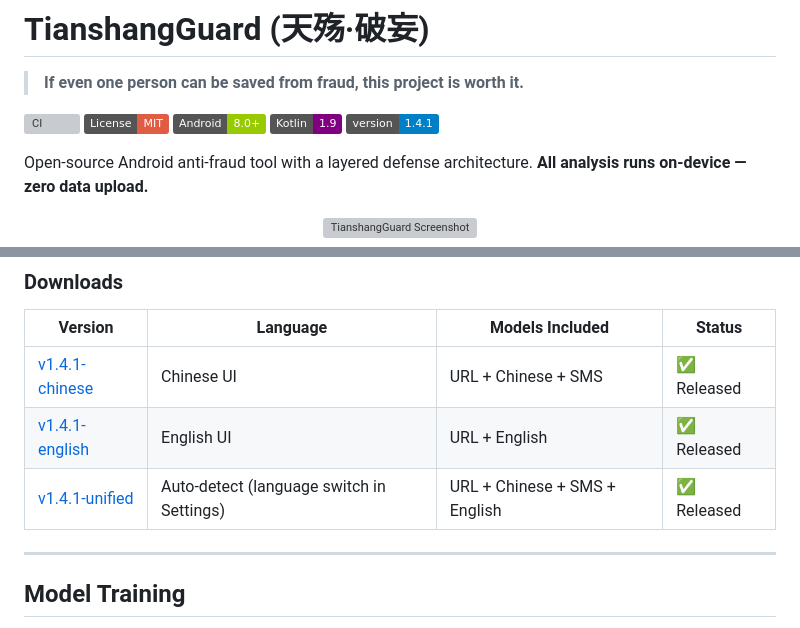
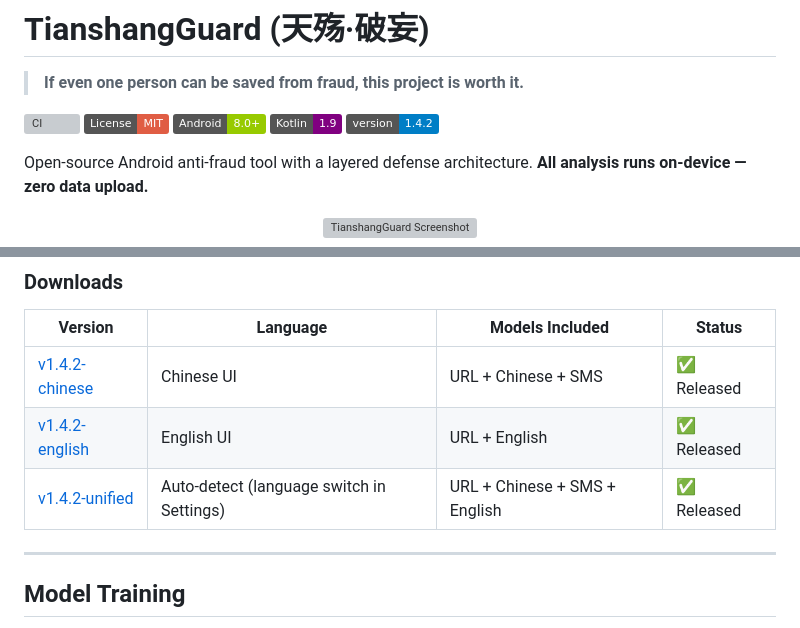
Before and after one commit to Tianshang301/TianshangGuard, a Markdown page: README.md, 2 parts joined by grey strips. GitHub-like rendering; badges without logos; grey boxes are pictures that could not be loaded.

Commit message:
update README download links to v1.4.2

```diff
--- a/README.md
+++ b/README.md
@@ -6,7 +6,7 @@
 [![License: MIT](https://img.shields.io/badge/License-MIT-red.svg)](LICENSE)
 [![Android](https://img.shields.io/badge/Android-8.0%2B-green.svg)](https://developer.android.com/about/versions/oreo)
 [![Kotlin](https://img.shields.io/badge/Kotlin-1.9-purple.svg)](https://kotlinlang.org)
-![Version](https://img.shields.io/badge/version-1.4.1-blue.svg)
+![Version](https://img.shields.io/badge/version-1.4.2-blue.svg)
 
 Open-source Android anti-fraud tool with a layered defense architecture. **All analysis runs on-device — zero data upload.**
 
@@ -201,9 +201,9 @@ adb install app/build/outputs/apk/zh/release/app-zh-release.apk
 
 | Version | Language | Models Included | Status |
 |---------|----------|-----------------|--------|
-| [v1.4.1-chinese](https://github.com/Tianshang301/TianshangGuard/releases/tag/v1.4.1-chinese) | Chinese UI | URL + Chinese + SMS | ✅ Released |
-| [v1.4.1-english](https://github.com/Tianshang301/TianshangGuard/releases/tag/v1.4.1-english) | English UI | URL + English | ✅ Released |
-| [v1.4.1-unified](https://github.com/Tianshang301/TianshangGuard/releases/tag/v1.4.1-unified) | Auto-detect (language switch in Settings) | URL + Chinese + SMS + English | ✅ Released |
+| [v1.4.2-chinese](https://github.com/Tianshang301/TianshangGuard/releases/tag/v1.4.2-chinese) | Chinese UI | URL + Chinese + SMS | ✅ Released |
+| [v1.4.2-english](https://github.com/Tianshang301/TianshangGuard/releases/tag/v1.4.2-english) | English UI | URL + English | ✅ Released |
+| [v1.4.2-unified](https://github.com/Tianshang301/TianshangGuard/releases/tag/v1.4.2-unified) | Auto-detect (language switch in Settings) | URL + Chinese + SMS + English | ✅ Released |
 
 ---
 
```
Also changed, not shown: readme/README.zh-CN.md (+4 -4 lines).
